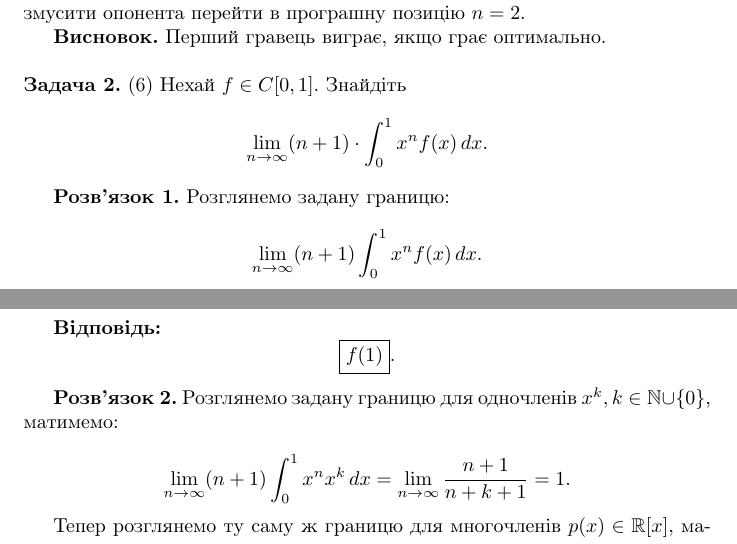
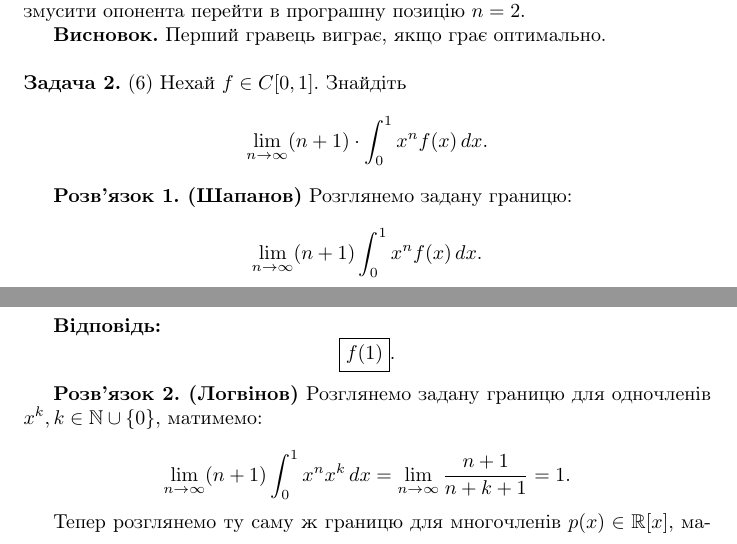
Before and after one commit to tkorsi/Mathbattle-KSE-winter-2024, a LaTeX document (main.tex): two parts of pages 1 and 2 of 19, joined at a grey line, cut so that both start at the same text. Compiled offline with pdfLaTeX.

Commit message:
Update main.tex

```diff
--- a/main.tex
+++ b/main.tex
@@ -37,7 +37,7 @@
 \lim_{n \to \infty} (n + 1) \cdot \int_{0}^{1} x^n f(x) \, dx.
 \]
 
-\textbf{Розв’язок 1.} Розглянемо задану границю:
+\textbf{Розв’язок 1. (Шапанов)} Розглянемо задану границю:
 
 \[
 \lim_{n \to \infty} (n + 1) \int_0^1 x^n f(x)\,dx.
@@ -81,7 +81,7 @@
 \]
 
 
-\textbf{Розв’язок 2.} Розглянемо задану границю для одночленів $x^k, k \in \mathbb{N} \cup \{0\}$, матимемо:
+\textbf{Розв’язок 2. (Логвінов)} Розглянемо задану границю для одночленів $x^k, k \in \mathbb{N} \cup \{0\}$, матимемо:
 
 \[
 \lim_{n \to \infty} (n + 1) \int_{0}^{1} x^n x^k \, dx = \lim_{n \to \infty} \frac{n + 1}{n+k+1} = 1.
```
